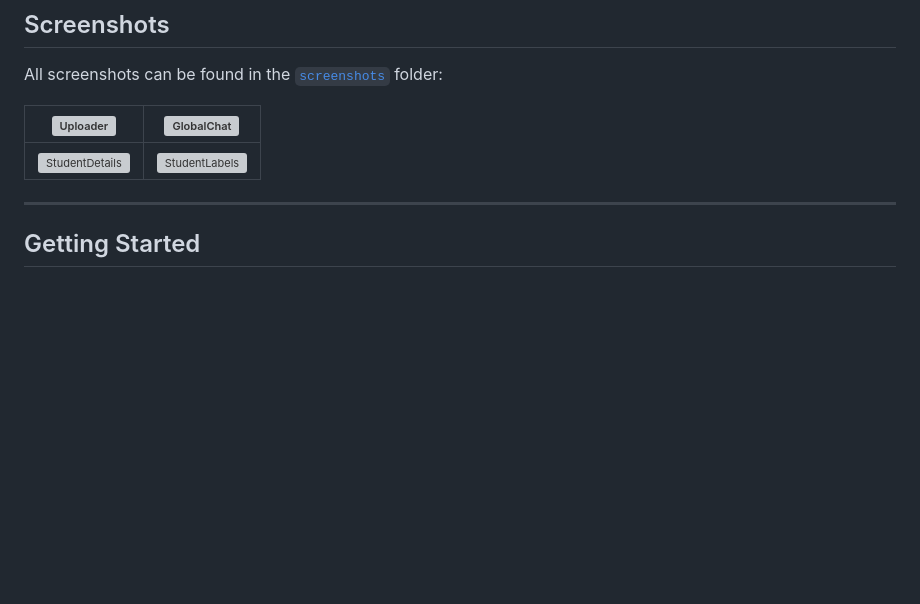
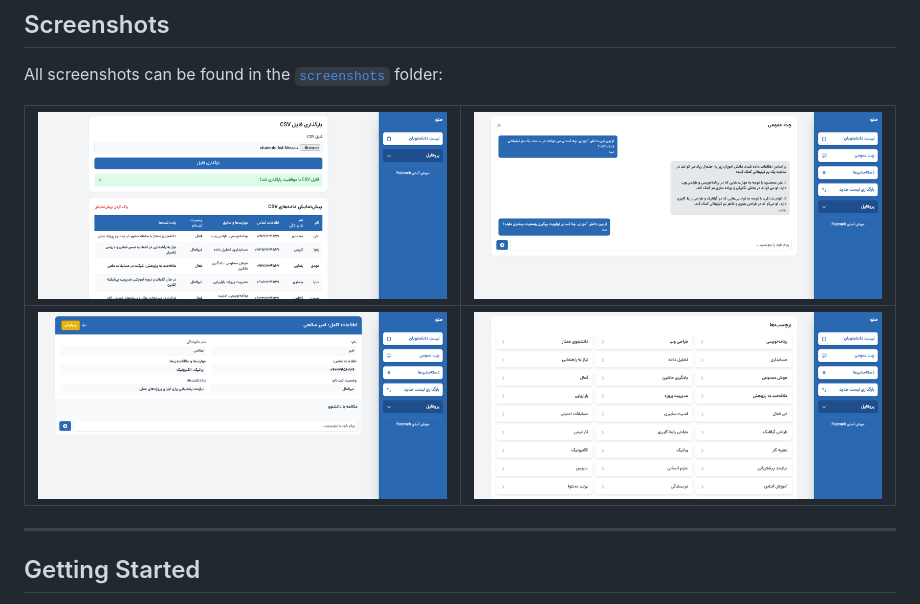
Before and after one commit to fatemeh-shahrabi/Rubin, a Markdown page: README.md, the part around the change. GitHub-like rendering; blank space fills up the shorter version; grey boxes are pictures that could not be loaded.

Commit message:
Update README.md
ScreenShots Problem Fixed (I think so)

```diff
--- a/README.md
+++ b/README.md
@@ -43,9 +43,9 @@ Managing large sets of student data manually can be time-consuming and error-pro
 
 All screenshots can be found in the [`screenshots`](./screenshots) folder:
 
-| ![Uploader](./Screenshots/import-data.png) | ![GlobalChat](./Screenshots/global-chat.png) |
+| ![Uploader](./screenshots/import-data.png) | ![GlobalChat](./screenshots/global-chat.png) |
 |-----------------------------------------|-------------------------------------------|
-| ![StudentDetails](./Screenshots/student.png) | ![StudentLabels](./Screenshots/Labels.png)           |
+| ![StudentDetails](./screenshots/student.png) | ![StudentLabels](./screenshots/Labels.png)           |
 
 ---
 
```
